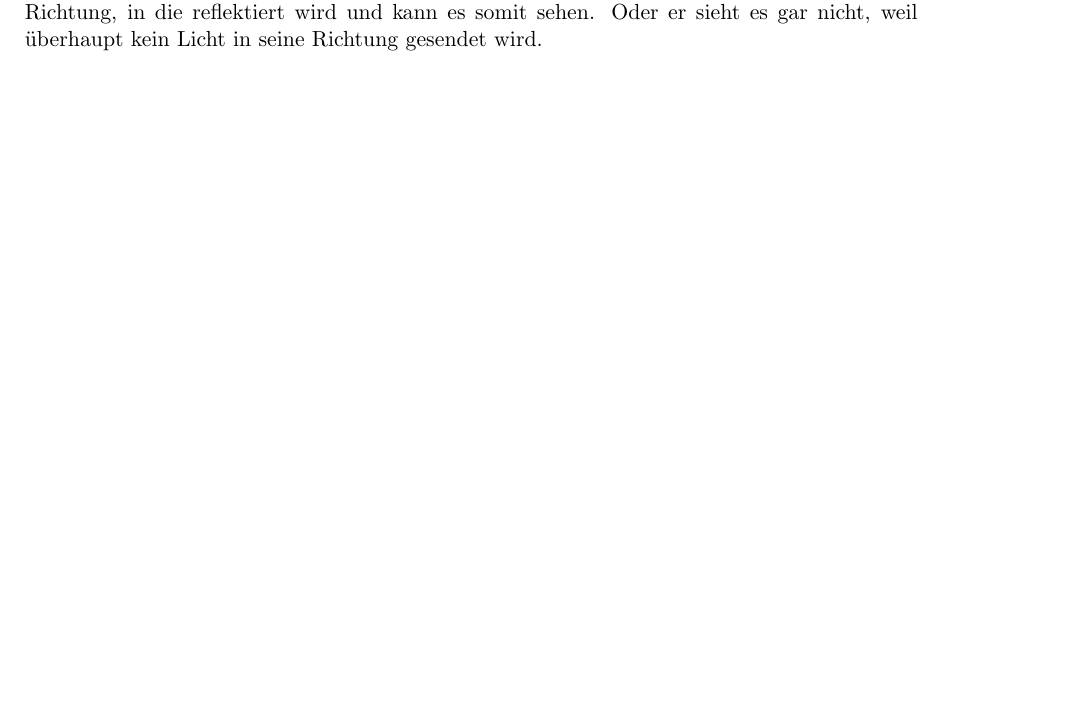
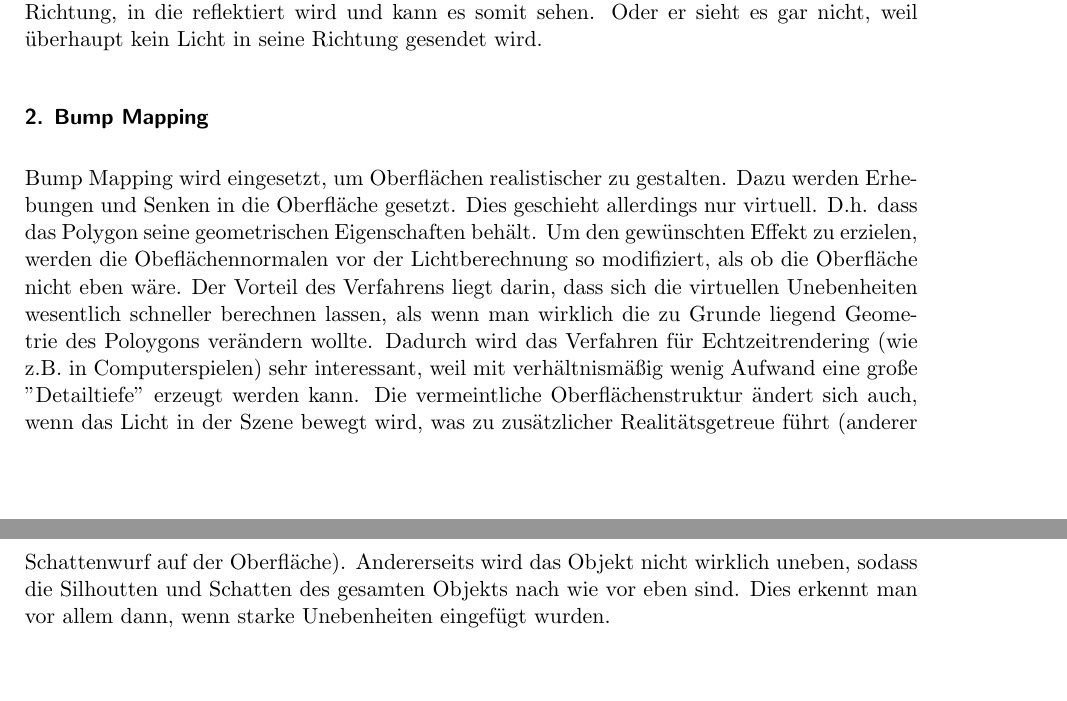
Before and after one commit to hoijui/CG1, a LaTeX document (ex03/doc/doc.tex): part of the page before the commit and two parts of pages 1 and 2 of 2 after it, the two joined at a grey line, cut so that both start at the same text, the shorter picture padded with empty space. Compiled offline with pdfLaTeX.

Commit message:
ex03: theory 2

```diff
--- a/ex03/doc/doc.tex
+++ b/ex03/doc/doc.tex
@@ -71,5 +71,14 @@ Die Position des Beobachters ist also sehr entscheidend:
 Entweder er guckt auf des Objekt genau aus der Richtung, in die reflektiert wird und kann es somit sehen.
 Oder er sieht es gar nicht, weil überhaupt kein Licht in seine Richtung gesendet wird.
 
+\subsection*{2. Bump Mapping}
+% bump = Beule
+Bump Mapping wird eingesetzt, um Oberflächen realistischer zu gestalten.
+Dazu werden Erhebungen und Senken in die Oberfläche gesetzt.
+Dies geschieht allerdings nur virtuell.
+D.h. dass das Polygon seine geometrischen Eigenschaften behält.
+Um den gewünschten Effekt zu erzielen, werden die Obeflächennormalen vor der Lichtberechnung so modifiziert, als ob die Oberfläche nicht eben wäre.
+Der Vorteil des Verfahrens liegt darin, dass sich die virtuellen Unebenheiten wesentlich schneller berechnen lassen, als wenn man wirklich die zu Grunde liegend Geometrie des Poloygons verändern wollte. Dadurch wird das Verfahren für Echtzeitrendering (wie z.B. in Computerspielen) sehr interessant, weil mit verhältnismäßig wenig Aufwand eine große "Detailtiefe" erzeugt werden kann. Die vermeintliche Oberflächenstruktur ändert sich auch, wenn das Licht in der Szene bewegt wird, was zu zusätzlicher Realitätsgetreue führt (anderer Schattenwurf auf der Oberfläche).
+Andererseits wird das Objekt nicht wirklich uneben, sodass die Silhoutten und Schatten des gesamten Objekts nach wie vor eben sind. Dies erkennt man vor allem dann, wenn starke Unebenheiten eingefügt wurden.
 
 \end{document}
```
